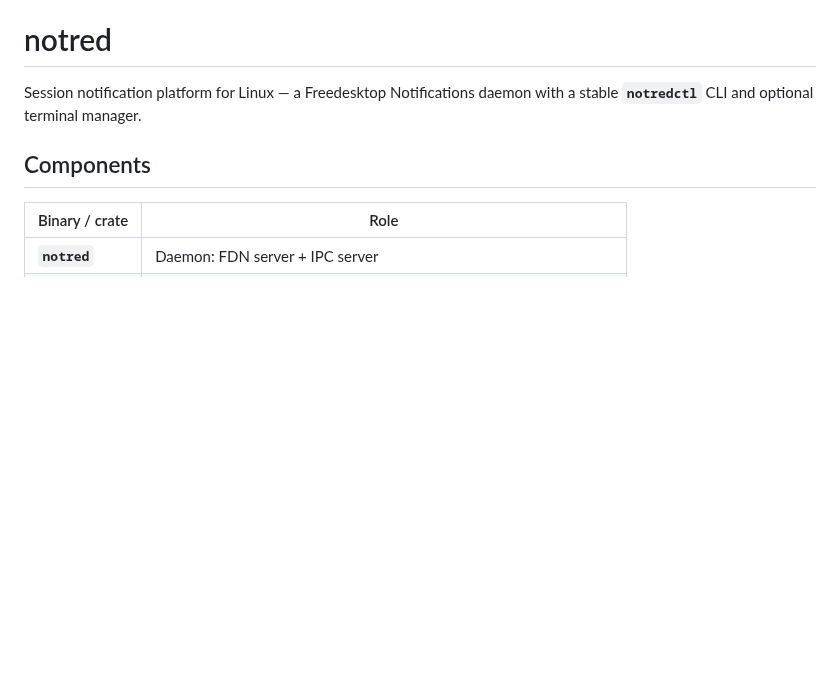
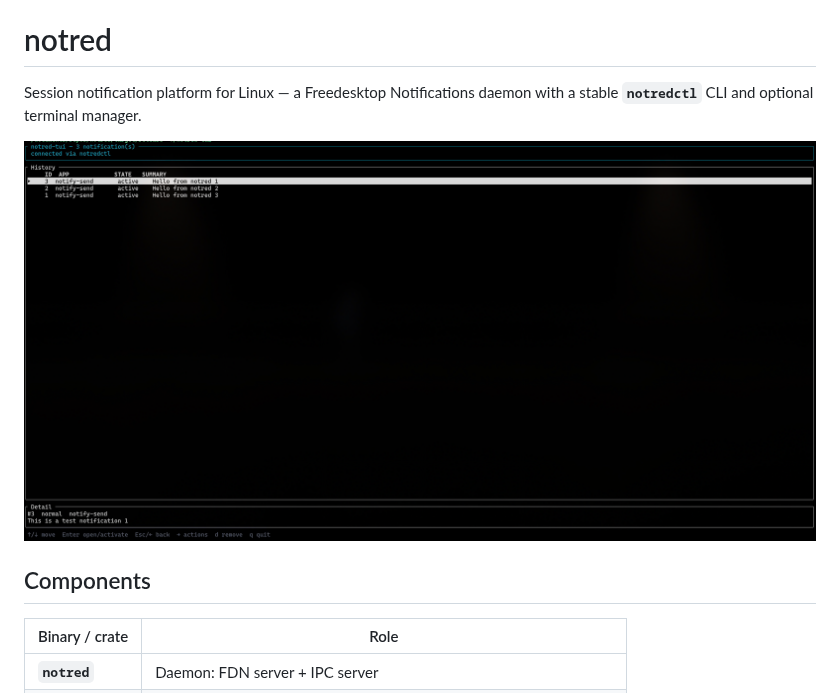
Before and after one commit to Gigas002/notred, a Markdown page: README.md, the part around the change. GitHub-like rendering; pictures changed too: examples/preview.png (added); blank space fills up the shorter version.

Commit message:
docs: update readme

```diff
--- a/README.md
+++ b/README.md
@@ -1,6 +1,8 @@
 # notred
 
 Session notification platform for Linux — a Freedesktop Notifications daemon with a stable **`notredctl`** CLI and optional terminal manager.
+
+![](examples/preview.png)
 
 ## Components
 
```
